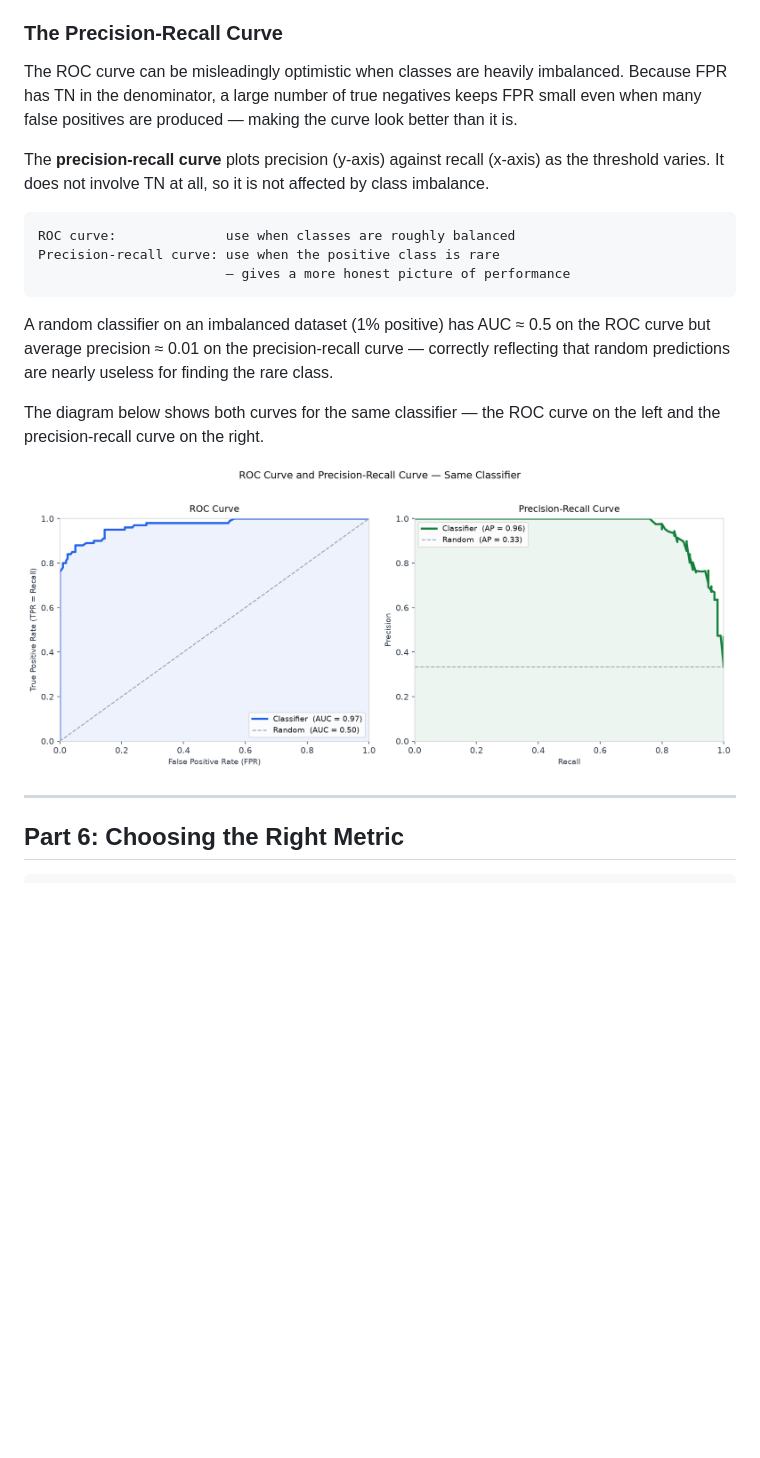
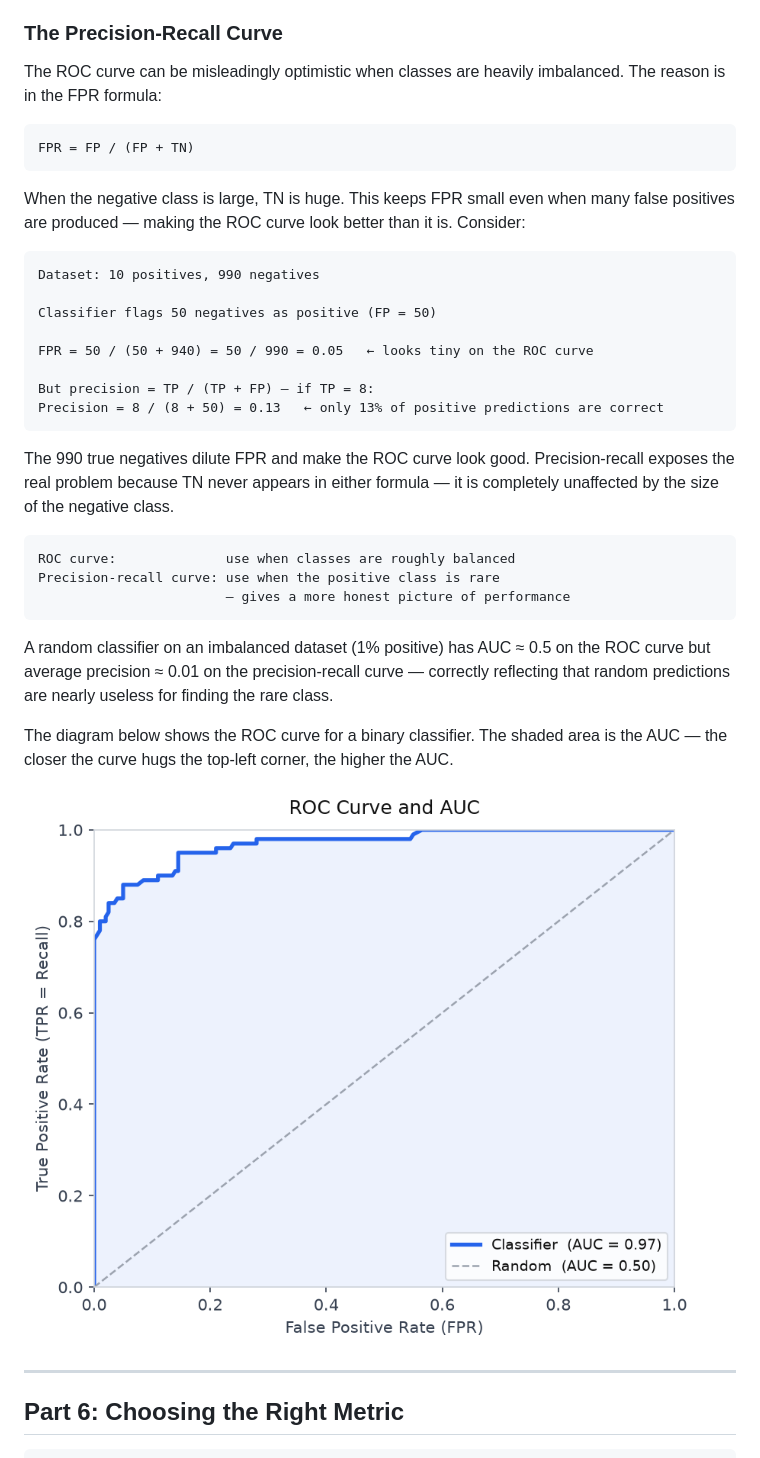
Before and after one commit to sajadkawa/deep-learning, a Markdown page: notes/14-model-evaluation-metrics.md, the part around one of its changes. GitHub-like rendering; pictures changed too: notes/images/roc_pr_curves.png; blank space fills up the shorter version.

Commit message:
update note 14: add ROC worked example, TN dilution explanation, ROC-only diagram

````diff
--- a/notes/14-model-evaluation-metrics.md
+++ b/notes/14-model-evaluation-metrics.md
@@ -273,9 +303,26 @@ The last interpretation is exact: AUC equals the probability that the classifier
 
 ### The Precision-Recall Curve
 
-The ROC curve can be misleadingly optimistic when classes are heavily imbalanced. Because FPR has TN in the denominator, a large number of true negatives keeps FPR small even when many false positives are produced — making the curve look better than it is.
+The ROC curve can be misleadingly optimistic when classes are heavily imbalanced. The reason is in the FPR formula:
 
-The **precision-recall curve** plots precision (y-axis) against recall (x-axis) as the threshold varies. It does not involve TN at all, so it is not affected by class imbalance.
+```
+FPR = FP / (FP + TN)
+```
+
+When the negative class is large, TN is huge. This keeps FPR small even when many false positives are produced — making the ROC curve look better than it is. Consider:
+
+```
+Dataset: 10 positives, 990 negatives
+
+Classifier flags 50 negatives as positive (FP = 50)
+
+FPR = 50 / (50 + 940) = 50 / 990 = 0.05   ← looks tiny on the ROC curve
+
+But precision = TP / (TP + FP) — if TP = 8:
+Precision = 8 / (8 + 50) = 0.13   ← only 13% of positive predictions are correct
+```
+
+The 990 true negatives dilute FPR and make the ROC curve look good. Precision-recall exposes the real problem because TN never appears in either formula — it is completely unaffected by the size of the negative class.
 
 ```
 ROC curve:              use when classes are roughly balanced
@@ -285,5 +332,5 @@ Precision-recall curve: use when the positive class is rare
 
 A random classifier on an imbalanced dataset (1% positive) has AUC ≈ 0.5 on the ROC curve but average precision ≈ 0.01 on the precision-recall curve — correctly reflecting that random predictions are nearly useless for finding the rare class.
 
-The diagram below shows both curves for the same classifier — the ROC curve on the left and the precision-recall curve on the right.
+The diagram below shows the ROC curve for a binary classifier. The shaded area is the AUC — the closer the curve hugs the top-left corner, the higher the AUC.
 
````
Also changed, not shown: other parts of notes/14-model-evaluation-metrics.md (+31 -1 lines), 1 other file.
